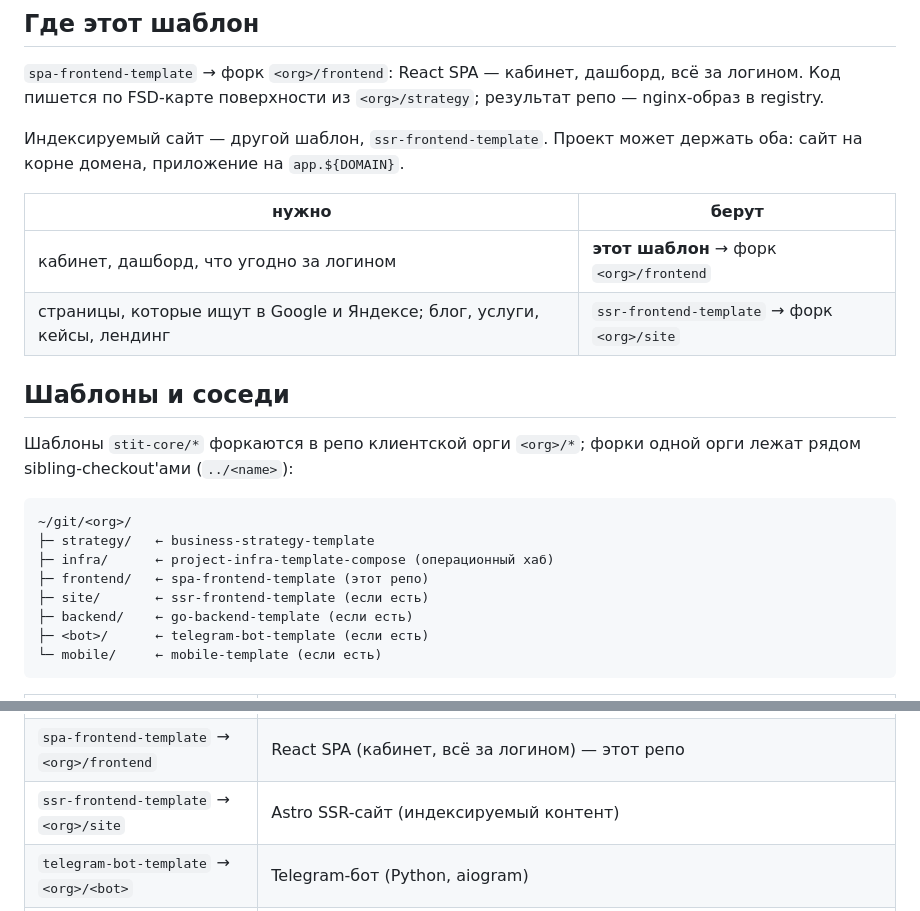
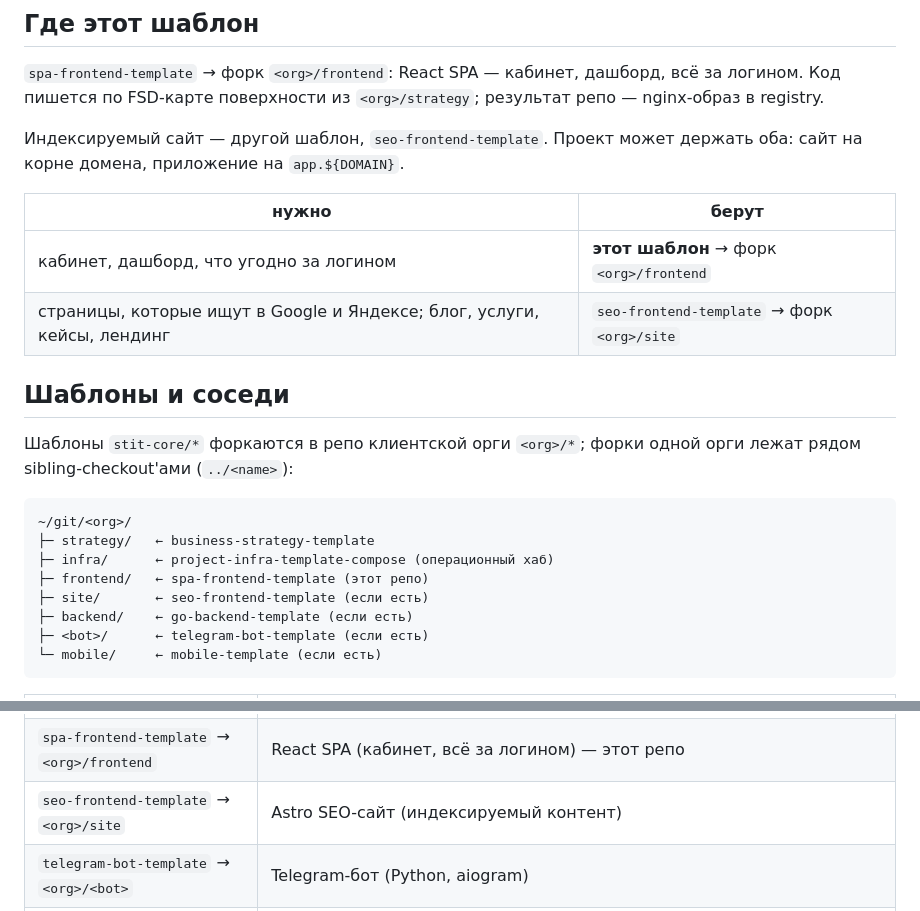
Before and after one commit to stit-core/spa-frontend-template, a Markdown page: docs/reference/ecosystem.md, 2 parts joined by grey strips. Rendered like a GitHub page.

Commit message:
docs(ecosystem): шаблон сайта — seo-frontend-template
Имя репо шаблона индексируемого сайта — seo-frontend-template (было
ssr-frontend-template): шаблон static-first, его суть — SEO-слой и SEO-гейт.

Co-Authored-By: Claude Opus 5.5 <noreply@anthropic.com>

```diff
--- a/docs/reference/ecosystem.md
+++ b/docs/reference/ecosystem.md
@@ -6,13 +6,13 @@
 за логином. Код пишется по FSD-карте поверхности из `<org>/strategy`; результат
 репо — nginx-образ в registry.
 
-Индексируемый сайт — другой шаблон, `ssr-frontend-template`. Проект может держать
+Индексируемый сайт — другой шаблон, `seo-frontend-template`. Проект может держать
 оба: сайт на корне домена, приложение на `app.${DOMAIN}`.
 
 | нужно | берут |
 |---|---|
 | кабинет, дашборд, что угодно за логином | **этот шаблон** → форк `<org>/frontend` |
-| страницы, которые ищут в Google и Яндексе; блог, услуги, кейсы, лендинг | `ssr-frontend-template` → форк `<org>/site` |
+| страницы, которые ищут в Google и Яндексе; блог, услуги, кейсы, лендинг | `seo-frontend-template` → форк `<org>/site` |
 
 ## Шаблоны и соседи
 
@@ -24,7 +24,7 @@
 ├─ strategy/   ← business-strategy-template
 ├─ infra/      ← project-infra-template-compose (операционный хаб)
 ├─ frontend/   ← spa-frontend-template (этот репо)
-├─ site/       ← ssr-frontend-template (если есть)
+├─ site/       ← seo-frontend-template (если есть)
 ├─ backend/    ← go-backend-template (если есть)
 ├─ <bot>/      ← telegram-bot-template (если есть)
 └─ mobile/     ← mobile-template (если есть)
@@ -36,7 +36,7 @@
 | `project-infra-template-compose` → `<org>/infra` | runtime проекта (docker-compose на VPS) и **операционный хаб**: общий план, рассылка агентов по сиблингам, выкатка тегов (`make bump`) |
 | `go-backend-template` → `<org>/backend` | Go-сервис |
 | `spa-frontend-template` → `<org>/frontend` | React SPA (кабинет, всё за логином) — этот репо |
-| `ssr-frontend-template` → `<org>/site` | Astro SSR-сайт (индексируемый контент) |
+| `seo-frontend-template` → `<org>/site` | Astro SEO-сайт (индексируемый контент) |
 | `telegram-bot-template` → `<org>/<bot>` | Telegram-бот (Python, aiogram) |
 | `mobile-template` → `<org>/mobile` | KMP-приложение Android + iOS; релиз — в магазины |
 
```
Also changed, not shown: README.md (+1 -1 lines).
